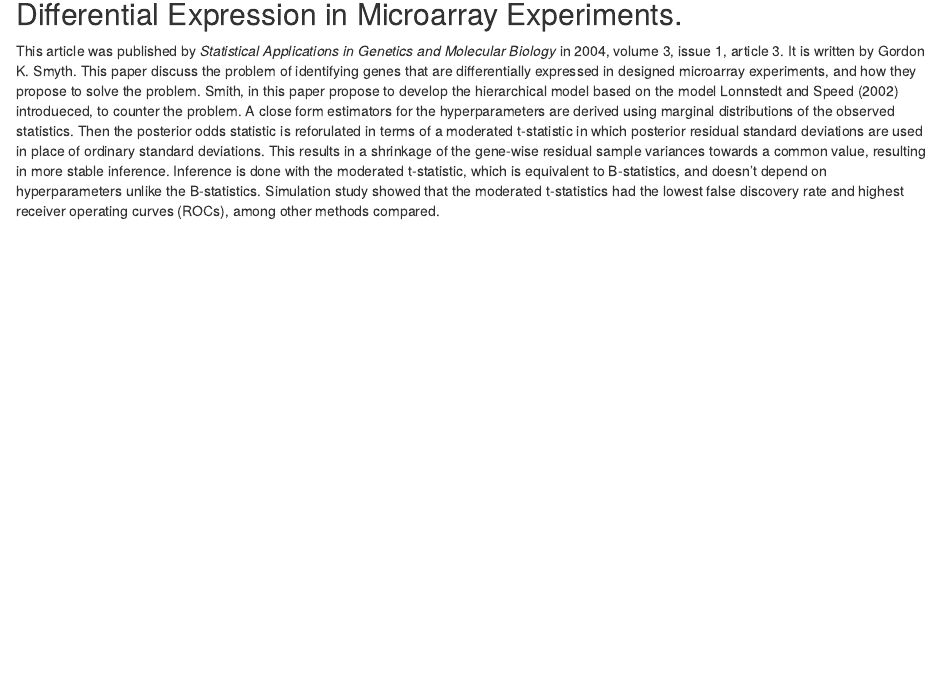
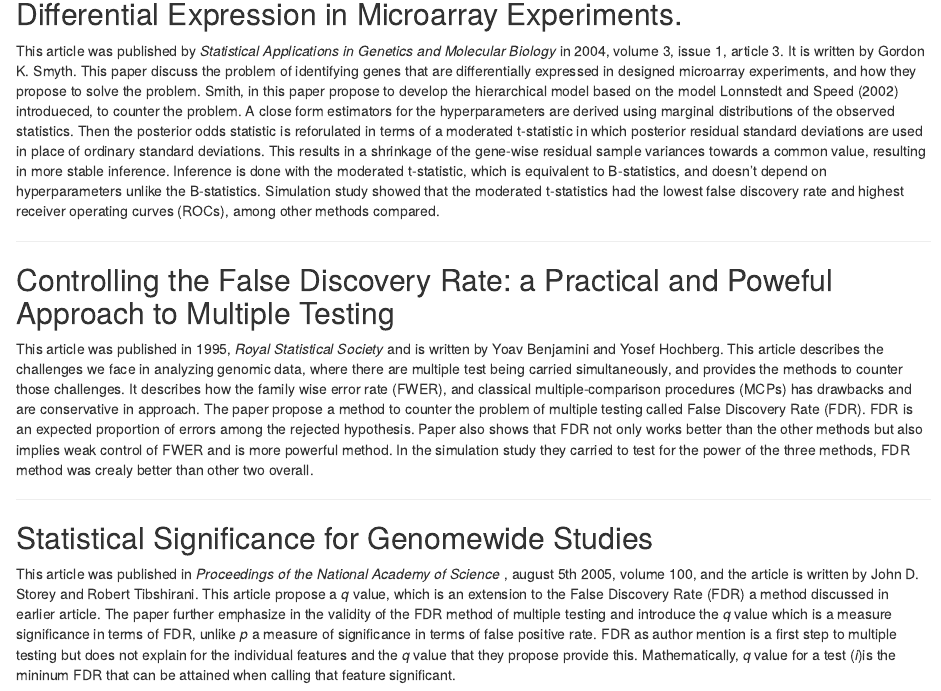
Before and after one commit to mishranm/Paper_Notes, an R Markdown document (Paper_notes.Rmd): the page in a window 1100 px wide, from 2160 px down. Rendered offline with R 4.5, knitr and Pandoc, with nearby package versions.

Commit message:
FDR paper

```diff
--- a/Paper_notes.Rmd
+++ b/Paper_notes.Rmd
@@ -56,3 +56,20 @@ This article was published by *Proceedings of the National Academy of Science* v
 ## Linear MOdels and Empirical Bayes Methods for Assessing Differential Expression in Microarray Experiments.
 
 This article was published by *Statistical Applications in Genetics and Molecular Biology* in 2004, volume 3, issue 1, article 3. It is written by Gordon K. Smyth. This paper discuss the problem of identifying genes that are differentially expressed in designed microarray experiments, and how they propose to solve the problem. Smith, in this paper propose to develop the hierarchical model based on the model Lonnstedt and Speed (2002) introdueced, to counter the problem. A close form estimators for the hyperparameters are derived using marginal distributions of the observed statistics. Then the posterior odds statistic is reforulated in terms of a moderated t-statistic in which posterior residual standard deviations are used in place of ordinary standard deviations. This results in a shrinkage of the gene-wise residual sample variances towards a common value, resulting in more stable inference. Inference is done with the moderated t-statistic, which is equivalent to B-statistics, and doesn't depend on hyperparameters unlike the B-statistics. Simulation study showed that the moderated t-statistics had the lowest false discovery rate and highest receiver operating curves (ROCs), among other methods compared.
+
+
+
+
+---
+
+## Controlling the False Discovery Rate: a Practical and Poweful Approach to Multiple Testing
+
+This article was published in 1995, *Royal Statistical Society* and is written by Yoav Benjamini and Yosef Hochberg. This article describes the challenges we face in analyzing genomic data, where there are multiple test being carried simultaneously, and provides the methods to counter those challenges. It describes how the family wise error rate (FWER), and classical multiple-comparison procedures (MCPs) has drawbacks and are conservative in approach. The paper propose a method to counter the problem of multiple testing called False Discovery Rate (FDR). FDR is an expected proportion of errors among the rejected hypothesis. Paper also shows that FDR not only works better than the other methods but also implies weak control of FWER and is more powerful method. In the simulation study they carried to test for the power of the three methods, FDR method was crealy better than other two overall.
+
+
+
+---
+
+## Statistical Significance for Genomewide Studies
+
+This article was published in *Proceedings of the National Academy of Science* , august 5th 2005, volume 100, and the article is written by John D. Storey and Robert Tibshirani. This article propose a *q* value, which is an extension to the False Discovery Rate (FDR) a method discussed in earlier article. The paper further emphasize in the validity of the FDR method of multiple testing and introduce the *q* value which is a measure significance in terms of FDR, unlike *p* a measure of significance in terms of false positive rate. FDR as author mention is a first step to multiple testing but does not explain for the individual features and the *q* value that they propose provide this. Mathematically, *q* value for a test (*i*)is the mininum FDR that can be attained when calling that feature significant.
```
